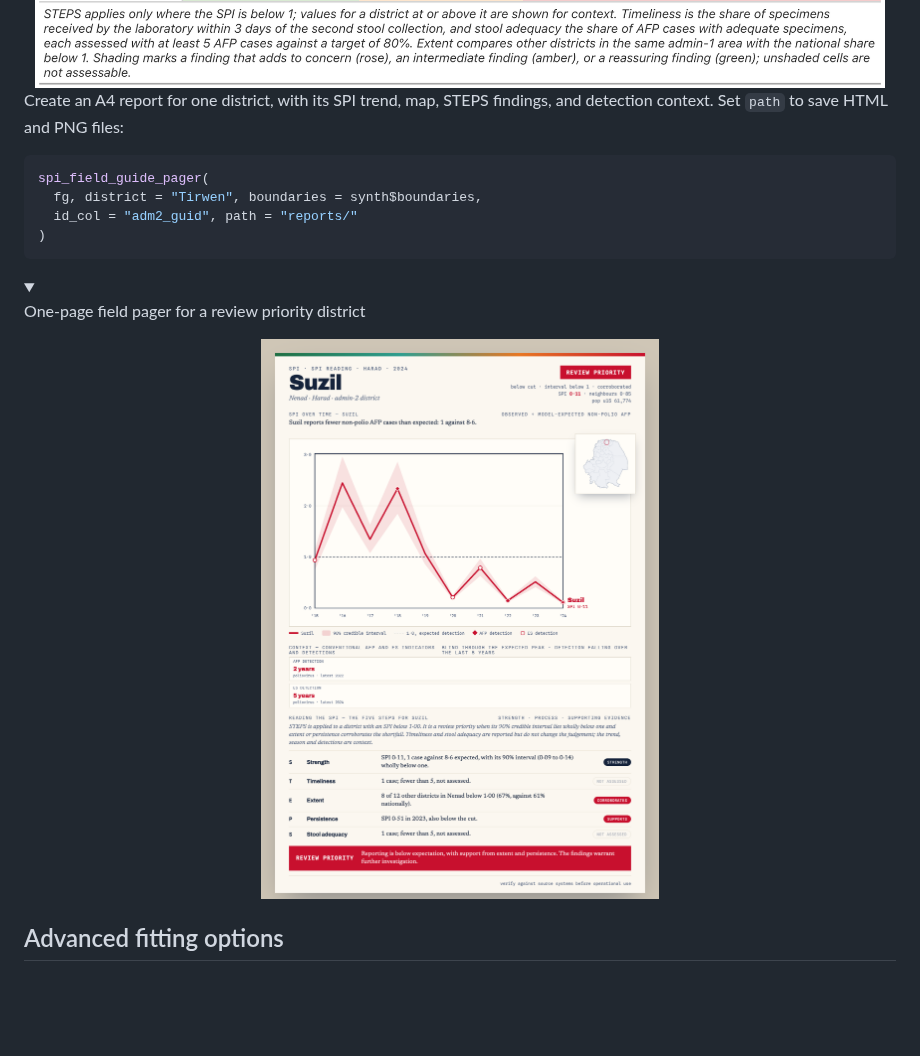
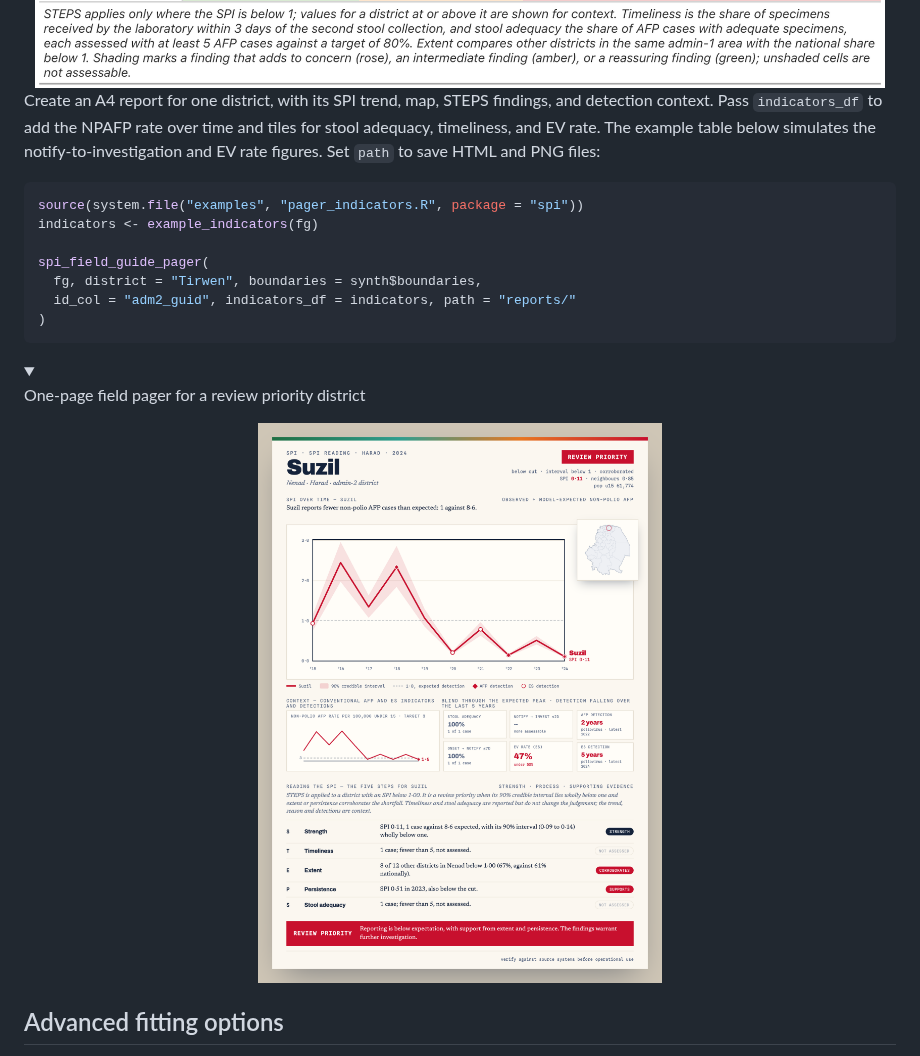
Before and after one commit to truenomad/spi, a Markdown page: README.md, the part around one of its changes. Rendered like a GitHub page; pictures changed too: man/figures/README-pager.png; folded sections open; blank space fills up the shorter version.

````diff
--- a/README.md
+++ b/README.md
@@ -611,12 +611,18 @@ spi_field_guide_table(fg, engine = "gt", layout = "worked")
 <img src="man/figures/README-fg-table.png" alt="Field guide table: five STEPS components for four districts, cells shaded green for reassuring, amber for intermediate, and rose where the finding adds to concern." width="100%" />
 
 Create an A4 report for one district, with its SPI trend, map, STEPS
-findings, and detection context. Set `path` to save HTML and PNG files:
+findings, and detection context. Pass `indicators_df` to add the NPAFP
+rate over time and tiles for stool adequacy, timeliness, and EV rate.
+The example table below simulates the notify-to-investigation and EV
+rate figures. Set `path` to save HTML and PNG files:
 
 ``` r
+source(system.file("examples", "pager_indicators.R", package = "spi"))
+indicators <- example_indicators(fg)
+
 spi_field_guide_pager(
   fg, district = "Tirwen", boundaries = synth$boundaries,
-  id_col = "adm2_guid", path = "reports/"
+  id_col = "adm2_guid", indicators_df = indicators, path = "reports/"
 )
 ```
 
````
Also changed, not shown: other parts of README.md (+1 -1 lines), 13 other files.
